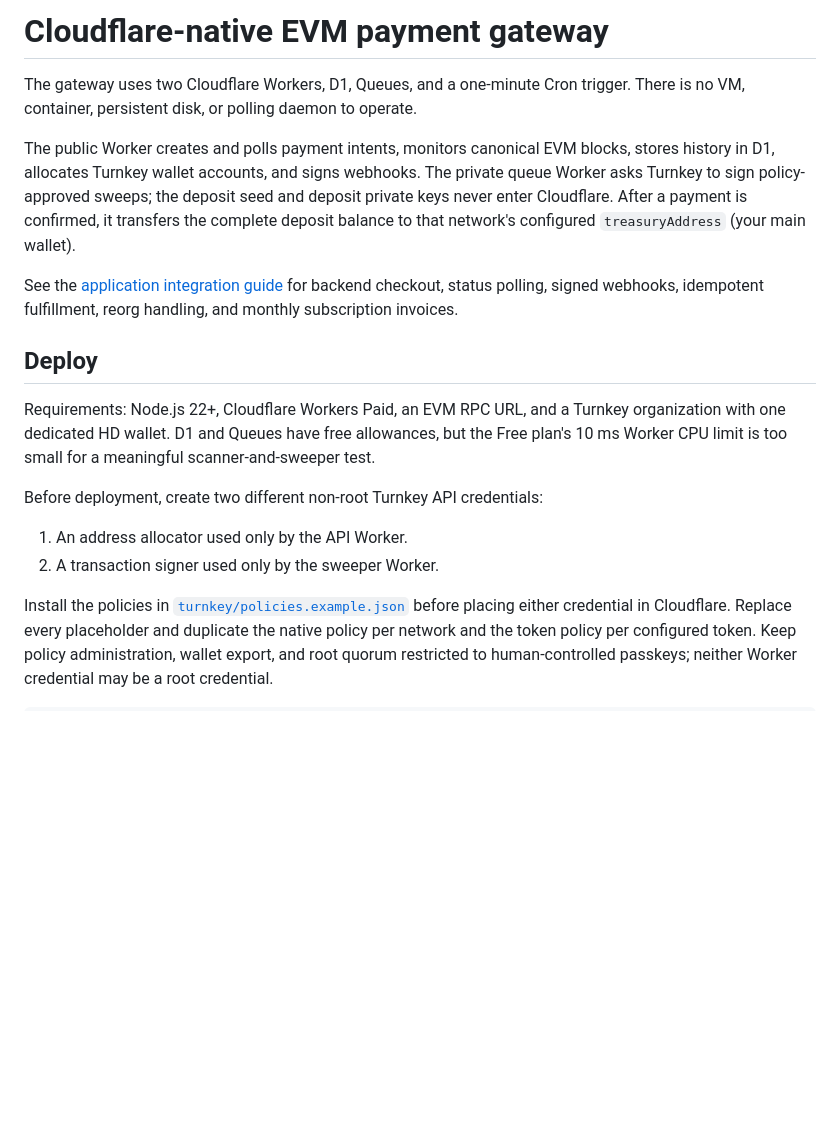
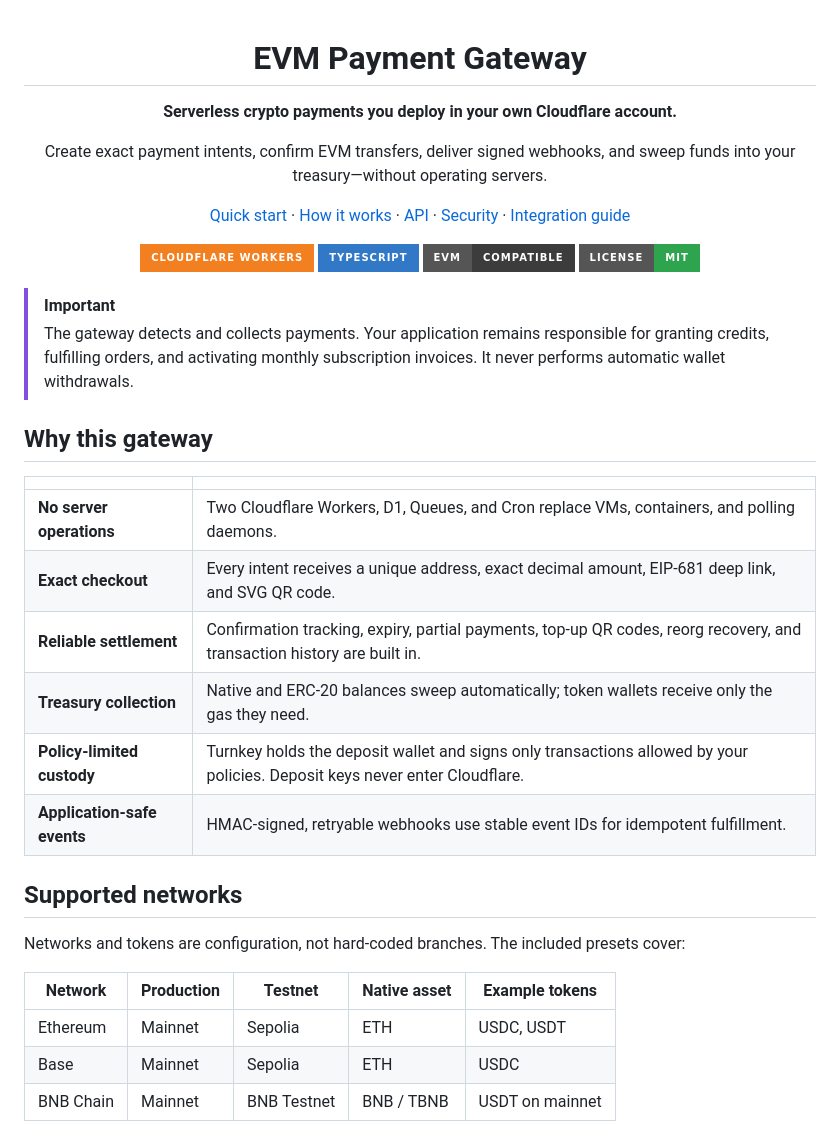
Before and after one commit to ifokeev/evm-payment-gateway, a Markdown page: README.md, the part around one of its changes. Drawn GitHub-style; badges without logos; blank space fills up the shorter version.

```diff
--- a/README.md
+++ b/README.md
@@ -1,34 +1,46 @@
-# Cloudflare-native EVM payment gateway
+<div align="center">
 
-The gateway uses two Cloudflare Workers, D1, Queues, and a one-minute Cron
-trigger. There is no VM, container, persistent disk, or polling daemon to
-operate.
+# EVM Payment Gateway
 
-The public Worker creates and polls payment intents, monitors canonical EVM
-blocks, stores history in D1, allocates Turnkey wallet accounts, and signs
-webhooks. The private queue Worker asks Turnkey to sign policy-approved sweeps;
-the deposit seed and deposit private keys never enter Cloudflare. After a
-payment is confirmed, it transfers the complete deposit balance to that
-network's configured `treasuryAddress` (your main wallet).
+**Serverless crypto payments you deploy in your own Cloudflare account.**
 
-See the [application integration guide](INTEGRATION.md) for backend checkout,
-status polling, signed webhooks, idempotent fulfillment, reorg handling, and
-monthly subscription invoices.
+Create exact payment intents, confirm EVM transfers, deliver signed webhooks,
+and sweep funds into your treasury—without operating servers.
 
-## Deploy
+[Quick start](#quick-start) · [How it works](#how-it-works) · [API](#api) ·
+[Security](#security) · [Integration guide](INTEGRATION.md)
 
-Requirements: Node.js 22+, Cloudflare Workers Paid, an EVM RPC URL, and a
-Turnkey organization with one dedicated HD wallet. D1 and Queues have free
-allowances, but the Free plan's 10 ms Worker CPU limit is too small for a
-meaningful scanner-and-sweeper test.
+![Cloudflare Workers](https://img.shields.io/badge/Cloudflare_Workers-F38020?style=for-the-badge&logo=cloudflare&logoColor=white)
+![TypeScript](https://img.shields.io/badge/TypeScript-3178C6?style=for-the-badge&logo=typescript&logoColor=white)
+![EVM compatible](https://img.shields.io/badge/EVM-Compatible-3C3C3D?style=for-the-badge&logo=ethereum&logoColor=white)
+[![MIT license](https://img.shields.io/badge/License-MIT-2EA44F?style=for-the-badge)](LICENSE)
 
-Before deployment, create two different non-root Turnkey API credentials:
+</div>
 
-1. An address allocator used only by the API Worker.
-2. A transaction signer used only by the sweeper Worker.
+> [!IMPORTANT]
+> The gateway detects and collects payments. Your application remains
+> responsible for granting credits, fulfilling orders, and activating monthly
+> subscription invoices. It never performs automatic wallet withdrawals.
 
-Install the policies in [`turnkey/policies.example.json`](turnkey/policies.example.json)
-before placing either credential in Cloudflare. Replace every placeholder and
-duplicate the native policy per network and the token policy per configured
-token. Keep policy administration, wallet export, and root quorum restricted to
-human-controlled passkeys; neither Worker credential may be a root credential.
+## Why this gateway
+
+| | |
+| --- | --- |
+| **No server operations** | Two Cloudflare Workers, D1, Queues, and Cron replace VMs, containers, and polling daemons. |
+| **Exact checkout** | Every intent receives a unique address, exact decimal amount, EIP-681 deep link, and SVG QR code. |
+| **Reliable settlement** | Confirmation tracking, expiry, partial payments, top-up QR codes, reorg recovery, and transaction history are built in. |
+| **Treasury collection** | Native and ERC-20 balances sweep automatically; token wallets receive only the gas they need. |
+| **Policy-limited custody** | Turnkey holds the deposit wallet and signs only transactions allowed by your policies. Deposit keys never enter Cloudflare. |
+| **Application-safe events** | HMAC-signed, retryable webhooks use stable event IDs for idempotent fulfillment. |
+
+## Supported networks
+
+Networks and tokens are configuration, not hard-coded branches. The included
+presets cover:
+
+| Network | Production | Testnet | Native asset | Example tokens |
+| --- | --- | --- | --- | --- |
+| Ethereum | Mainnet | Sepolia | ETH | USDC, USDT |
+| Base | Mainnet | Sepolia | ETH | USDC |
+| BNB Chain | Mainnet | BNB Testnet | BNB / TBNB | USDT on mainnet |
+
```
Also changed, not shown: other parts of README.md (+204 -117 lines).
